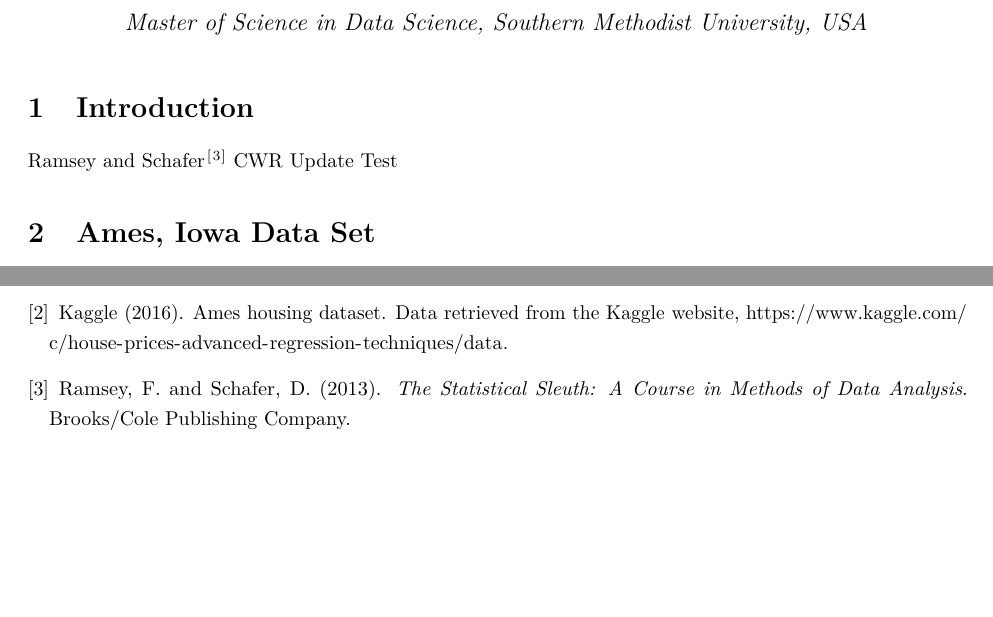
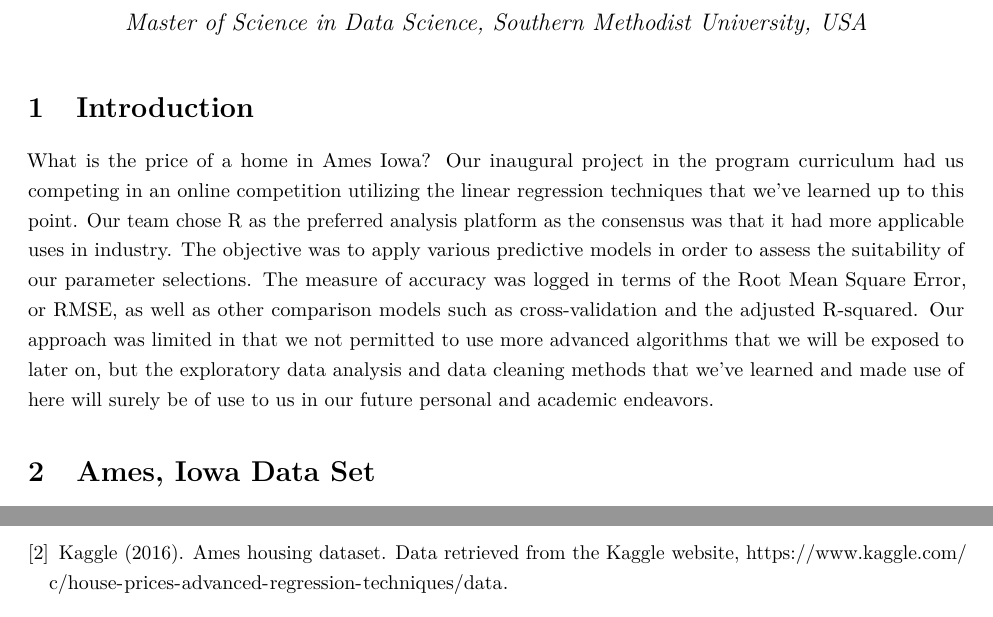
Before and after one commit to sjmiller8182/RegressionHousingPrices, an R Markdown document (analysis/HousePriceRegressionAnalysis.Rmd): two parts of pages 1 and 55 of 55, joined at a grey line, cut so that both start at the same text, the shorter picture padded with empty space. The pictures show the output file analysis/HousePriceRegressionAnalysis.pdf that the author committed with the source.

Commit message:
add first draft for intro

```diff
--- a/analysis/HousePriceRegressionAnalysis.Rmd
+++ b/analysis/HousePriceRegressionAnalysis.Rmd
@@ -70,7 +70,7 @@ train2.mod <- train2 %>% filter(GrLivArea < 4000)
 
 # Introduction
 
-@Sleuth CWR Update Test
+What is the price of a home in Ames Iowa?  Our inaugural project in the program curriculum had us competing in an online competition utilizing the linear regression techniques that we’ve learned up to this point.  Our team chose R as the preferred analysis platform as the consensus was that it had more applicable uses in industry.  The objective was to apply various predictive models in order to assess the suitability of our parameter selections.  The measure of accuracy was logged in terms of the Root Mean Square Error, or RMSE, as well as other comparison models such as cross-validation and the adjusted R-squared.  Our approach was limited in that we not permitted to use more advanced algorithms that we will be exposed to later on, but the exploratory data analysis and data cleaning methods that we’ve learned and made use of here will surely be of use to us in our future personal and academic endeavors.
 
 # Ames, Iowa Data Set
 
```
Also changed, not shown: analysis/HousePriceRegressionAnalysis.pdf.
